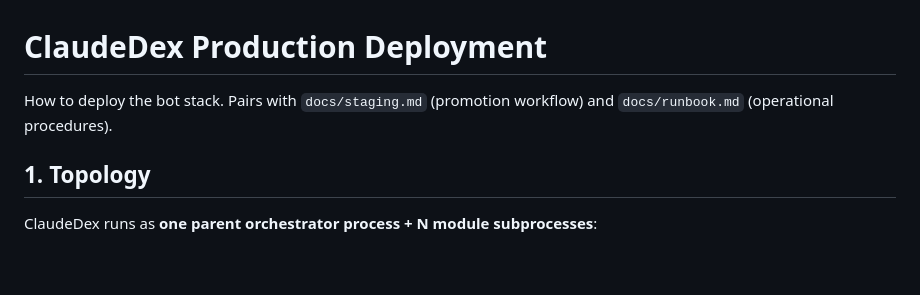
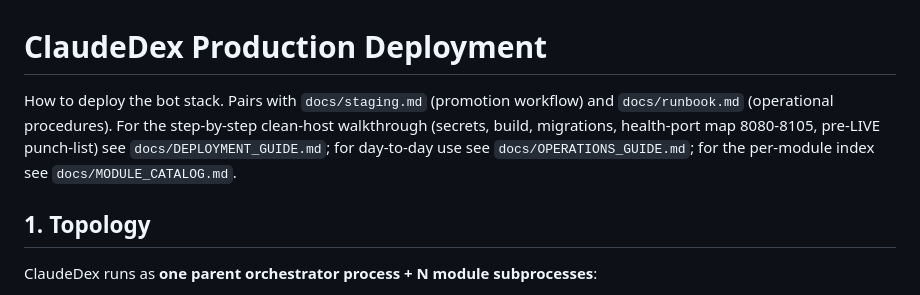
Before and after one commit to alioanka/claudedex, a Markdown page: docs/deployment.md, the part around the change. Rendered like a GitHub page; blank space fills up the shorter version.

Commit message:
[docs] cross-links: point legacy deployment.md/staging.md at the new DEPLOYMENT_GUIDE/OPERATIONS_GUIDE/MODULE_CATALOG

```diff
--- a/docs/deployment.md
+++ b/docs/deployment.md
@@ -1,7 +1,11 @@
 # ClaudeDex Production Deployment
 
 How to deploy the bot stack. Pairs with `docs/staging.md` (promotion
-workflow) and `docs/runbook.md` (operational procedures).
+workflow) and `docs/runbook.md` (operational procedures). For the
+step-by-step clean-host walkthrough (secrets, build, migrations,
+health-port map 8080-8105, pre-LIVE punch-list) see
+`docs/DEPLOYMENT_GUIDE.md`; for day-to-day use see `docs/OPERATIONS_GUIDE.md`;
+for the per-module index see `docs/MODULE_CATALOG.md`.
 
 ## 1. Topology
 
```
Also changed, not shown: docs/staging.md (+3 -1 lines).
